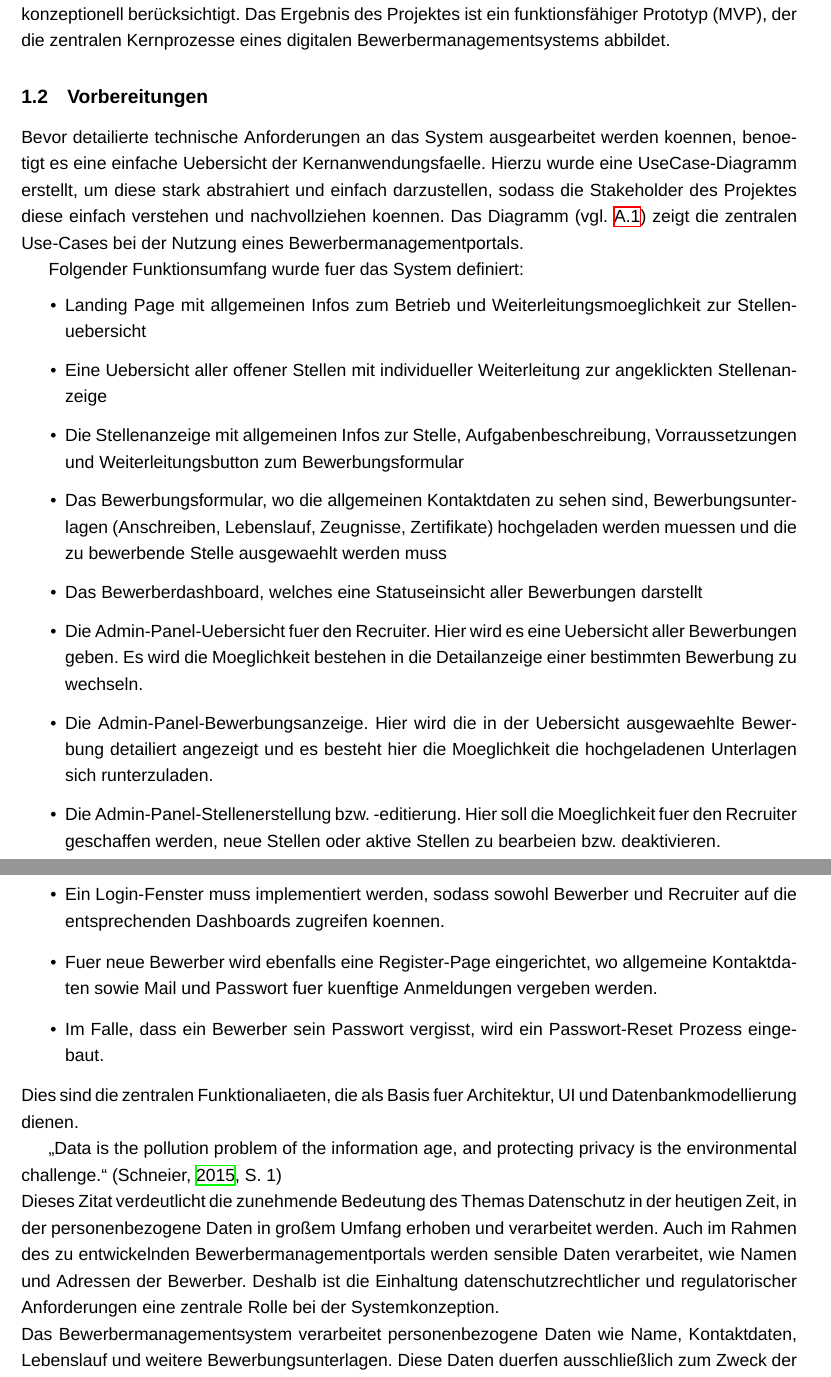
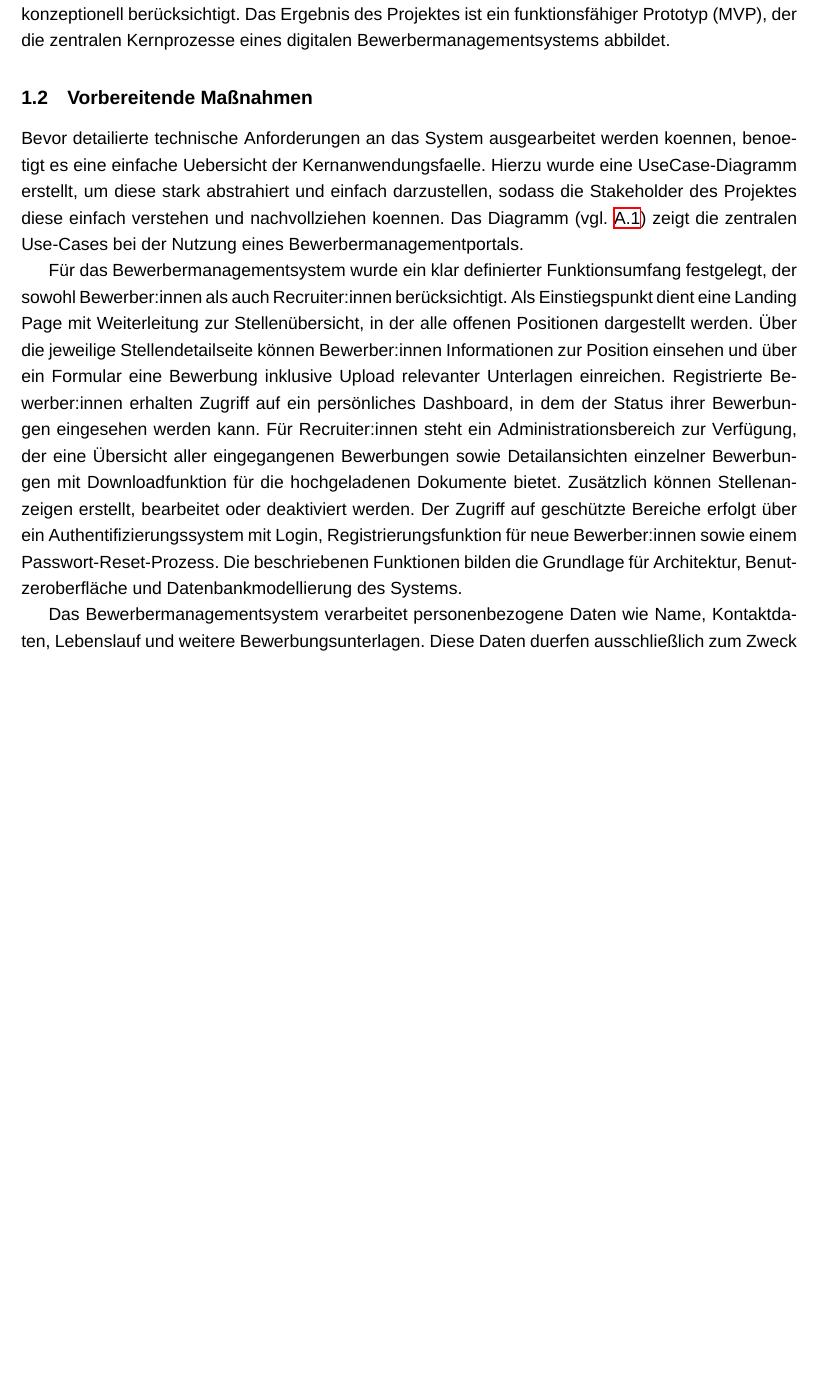
Before and after one commit to D1mebag1337/ProjectWebAppUni, a LaTeX document (LatexFiles/main.tex, which reads LatexFiles/kapitel/einleitung/vorbereitung.tex): two parts of pages 2 and 3 of 10 before the commit and part of page 2 of 9 after it, the two joined at a grey line, cut so that both start at the same text, the shorter picture padded with empty space. Compiled offline with XeLaTeX; a missing font is replaced by an installed copy or a similar font.

Commit message:
Vorbereitende Massnahmen weiter angepasst. Wordings reduziert. Noch nicht final

```diff
--- a/LatexFiles/kapitel/einleitung/vorbereitung.tex
+++ b/LatexFiles/kapitel/einleitung/vorbereitung.tex
@@ -1,35 +1,20 @@
-\subsection{Vorbereitungen}
-
+\subsection{Vorbereitende Maßnahmen}
 %Anwendungsfaelle-Abschnitt
 Bevor detailierte technische Anforderungen an das System ausgearbeitet werden koennen, benoetigt es eine einfache Uebersicht der Kernanwendungsfaelle.
 Hierzu wurde eine UseCase-Diagramm erstellt, um diese stark abstrahiert und einfach darzustellen, sodass die Stakeholder des Projektes diese einfach verstehen und nachvollziehen koennen.
 Das Diagramm (vgl. \ref{fig:useCase}) zeigt die zentralen Use-Cases bei der Nutzung eines Bewerbermanagementportals.
 
 %Funktionsumfang-Abschnitt
-Folgender Funktionsumfang wurde fuer das System definiert:
-\begin{itemize}
-\item Landing Page mit allgemeinen Infos zum Betrieb und Weiterleitungsmoeglichkeit zur Stellenuebersicht
-\item Eine Uebersicht aller offener Stellen mit individueller Weiterleitung zur angeklickten Stellenanzeige
-\item Die Stellenanzeige mit allgemeinen Infos zur Stelle, Aufgabenbeschreibung, Vorraussetzungen und Weiterleitungsbutton zum Bewerbungsformular
-\item Das Bewerbungsformular, wo die allgemeinen Kontaktdaten zu sehen sind, Bewerbungsunterlagen (Anschreiben, Lebenslauf, Zeugnisse, Zertifikate) hochgeladen werden muessen und die zu bewerbende Stelle ausgewaehlt werden muss
-\item Das Bewerberdashboard, welches eine Statuseinsicht aller Bewerbungen darstellt
-\item Die Admin-Panel-Uebersicht fuer den Recruiter. Hier wird es eine Uebersicht aller Bewerbungen geben. Es wird die Moeglichkeit bestehen in die Detailanzeige einer bestimmten Bewerbung zu wechseln.
-\item Die Admin-Panel-Bewerbungsanzeige. Hier wird die in der Uebersicht ausgewaehlte Bewerbung detailiert angezeigt und es besteht hier die Moeglichkeit die hochgeladenen Unterlagen sich runterzuladen.
-\item Die Admin-Panel-Stellenerstellung bzw. -editierung. Hier soll die Moeglichkeit fuer den Recruiter geschaffen werden, neue Stellen oder aktive Stellen zu bearbeien bzw. deaktivieren.
-\item Ein Login-Fenster muss implementiert werden, sodass sowohl Bewerber und Recruiter auf die entsprechenden Dashboards zugreifen koennen.
-\item Fuer neue Bewerber wird ebenfalls eine Register-Page eingerichtet, wo allgemeine Kontaktdaten sowie Mail und Passwort fuer kuenftige Anmeldungen vergeben werden.
-\item Im Falle, dass ein Bewerber sein Passwort vergisst, wird ein Passwort-Reset Prozess eingebaut.
-\end{itemize}
-Dies sind die zentralen Funktionaliaeten, die als Basis fuer Architektur, UI und Datenbankmodellierung dienen.
+Für das Bewerbermanagementsystem wurde ein klar definierter Funktionsumfang festgelegt, der sowohl Bewerber:innen als auch Recruiter:innen berücksichtigt.
+Als Einstiegspunkt dient eine Landing Page mit Weiterleitung zur Stellenübersicht, in der alle offenen Positionen dargestellt werden.
+Über die jeweilige Stellendetailseite können Bewerber:innen Informationen zur Position einsehen und über ein Formular eine Bewerbung inklusive Upload relevanter Unterlagen einreichen.
+Registrierte Bewerber:innen erhalten Zugriff auf ein persönliches Dashboard, in dem der Status ihrer Bewerbungen eingesehen werden kann.
+Für Recruiter:innen steht ein Administrationsbereich zur Verfügung, der eine Übersicht aller eingegangenen Bewerbungen sowie Detailansichten einzelner Bewerbungen mit Downloadfunktion für die hochgeladenen Dokumente bietet.
+Zusätzlich können Stellenanzeigen erstellt, bearbeitet oder deaktiviert werden.
+Der Zugriff auf geschützte Bereiche erfolgt über ein Authentifizierungssystem mit Login, Registrierungsfunktion für neue Bewerber:innen sowie einem Passwort-Reset-Prozess.
+Die beschriebenen Funktionen bilden die Grundlage für Architektur, Benutzeroberfläche und Datenbankmodellierung des Systems.
 
 %Datenschutz-Abschnitt
-\enquote{Data is the pollution problem of the information age, and protecting privacy is the environmental challenge.}
-\parencite[S.~1]{schneier2015}
-\newline
-Dieses Zitat verdeutlicht die zunehmende Bedeutung des Themas Datenschutz in der heutigen Zeit, in der personenbezogene Daten in großem Umfang erhoben und verarbeitet werden.
-Auch im Rahmen des zu entwickelnden Bewerbermanagementportals werden sensible Daten verarbeitet, wie Namen und Adressen der Bewerber.
-Deshalb ist die Einhaltung datenschutzrechtlicher und regulatorischer Anforderungen eine zentrale Rolle bei der Systemkonzeption.
-\newline
 Das Bewerbermanagementsystem verarbeitet personenbezogene Daten wie Name, Kontaktdaten, Lebenslauf und weitere Bewerbungsunterlagen.
 Diese Daten duerfen ausschließlich zum Zweck der Durchführung des Bewerbungsverfahrens erhoben und verarbeitet werden.
 Dabei werden die Grundsätze der Zweckbindung, Datenminimierung und Transparenz berücksichtigt.
```
Also changed, not shown: LatexFiles/kapitel/einleitung/vorbereitung.tex (10 more changed lines), 4 other files.
